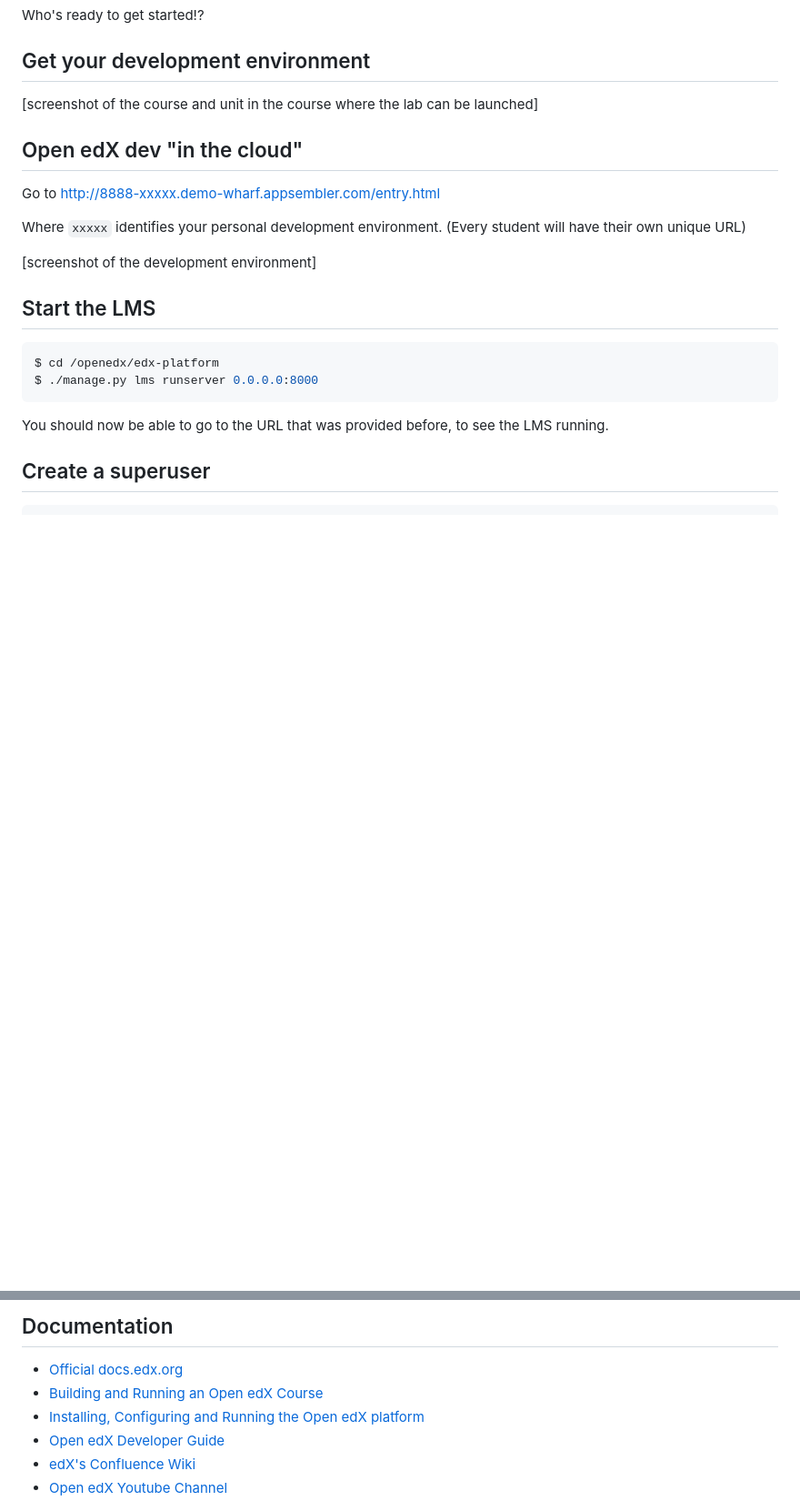
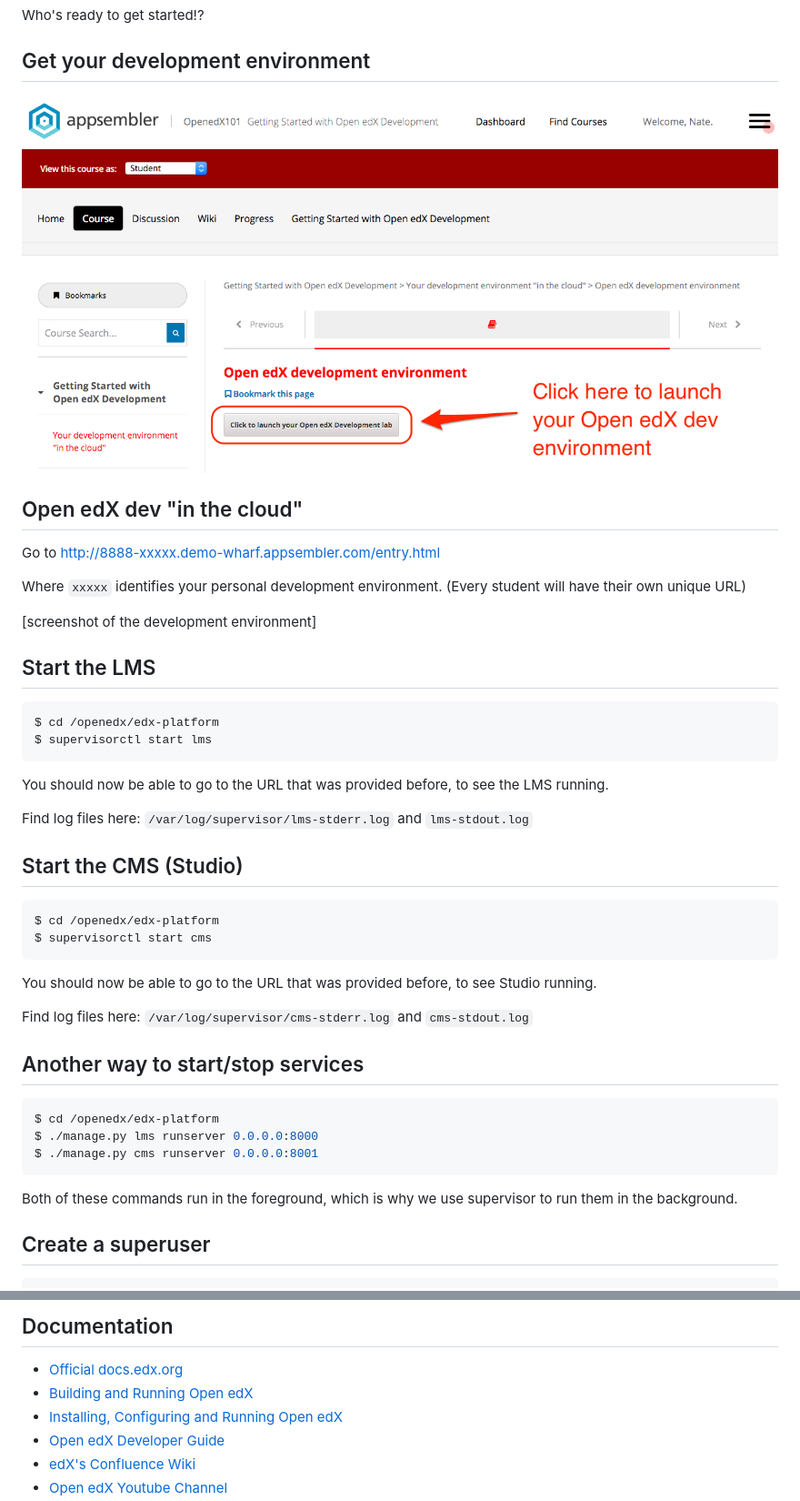
Before and after one commit to Bhanditz/2018-openedx-developer-workshop, a Markdown page: document.md, 2 parts joined by grey strips. Shown: that part at 91% size. Rendered like a GitHub page; pictures changed too: images/launch_lab_button.png (added); blank space fills up the shorter version.

Commit message:
use supervisor for starting the services, add Nimisha's presentation

````diff
--- a/document.md
+++ b/document.md
@@ -196,7 +196,7 @@ Who's ready to get started!?
 
 ## Get your development environment
 
-[screenshot of the course and unit in the course where the lab can be launched]
+![launchlab](images/launch_lab_button.png) <!-- .element height="70%" width="70%" -->
 
 
 
@@ -215,10 +215,34 @@ Where `xxxxx` identifies your personal development environment.
 
 ```shell
 $ cd /openedx/edx-platform
-$ ./manage.py lms runserver 0.0.0.0:8000
+$ supervisorctl start lms
 ```
 
 You should now be able to go to the URL that was provided before, to see the LMS running.
+
+Find log files here: `/var/log/supervisor/lms-stderr.log` and `lms-stdout.log`
+
+## Start the CMS (Studio)
+
+```shell
+$ cd /openedx/edx-platform
+$ supervisorctl start cms
+```
+
+You should now be able to go to the URL that was provided before, to see Studio running.
+
+Find log files here: `/var/log/supervisor/cms-stderr.log` and `cms-stdout.log`
+
+
+## Another way to start/stop services
+
+```shell
+$ cd /openedx/edx-platform
+$ ./manage.py lms runserver 0.0.0.0:8000
+$ ./manage.py cms runserver 0.0.0.0:8001
+```
+
+Both of these commands run in the foreground, which is why we use supervisor to run them in the background.
 
 
 
@@ -408,8 +432,8 @@ Now we can go into Studio to activate this XBlock for our course.
 ## Documentation
 
 * [Official docs.edx.org](https://docs.edx.org)
-* [Building and Running an Open edX Course](https://edx.readthedocs.io/projects/open-edx-building-and-running-a-course/en/open-release-ginkgo.master/)
-* [Installing, Configuring and Running the Open edX platform](https://edx.readthedocs.io/projects/edx-installing-configuring-and-running/en/open-release-ginkgo.master/)
+* [Building and Running Open edX](https://edx.readthedocs.io/projects/open-edx-building-and-running-a-course/en/open-release-ginkgo.master/)
+* [Installing, Configuring and Running Open edX](https://edx.readthedocs.io/projects/edx-installing-configuring-and-running/en/open-release-ginkgo.master/)
 * [Open edX Developer Guide](https://edx.readthedocs.io/projects/edx-developer-guide/en/latest/)
 * [edX's Confluence Wiki](http://openedx.atlassian.net/wiki)
 * [Open edX Youtube Channel](http://youtube.com/c/openedx)
````
Also changed, not shown: other parts of document.md (+3 -3 lines).
